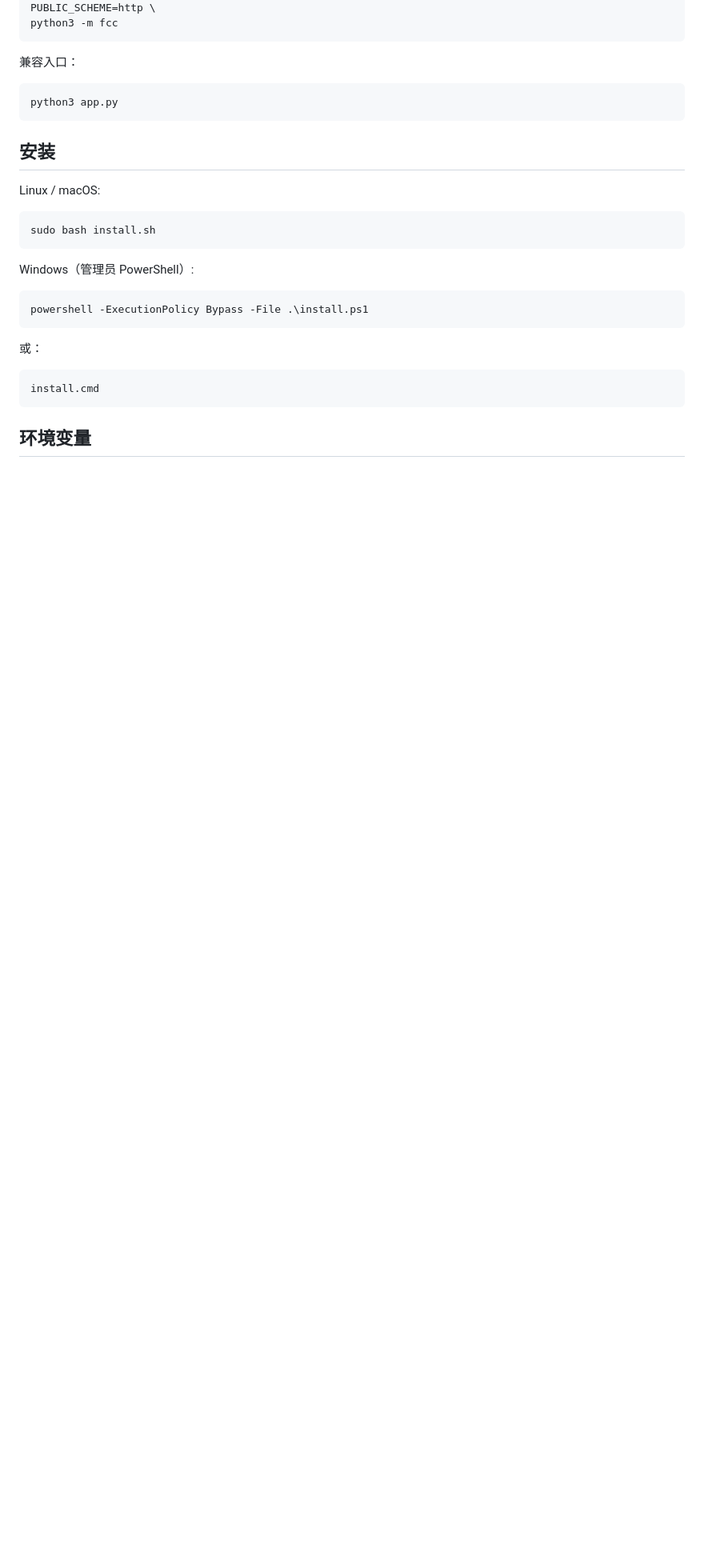
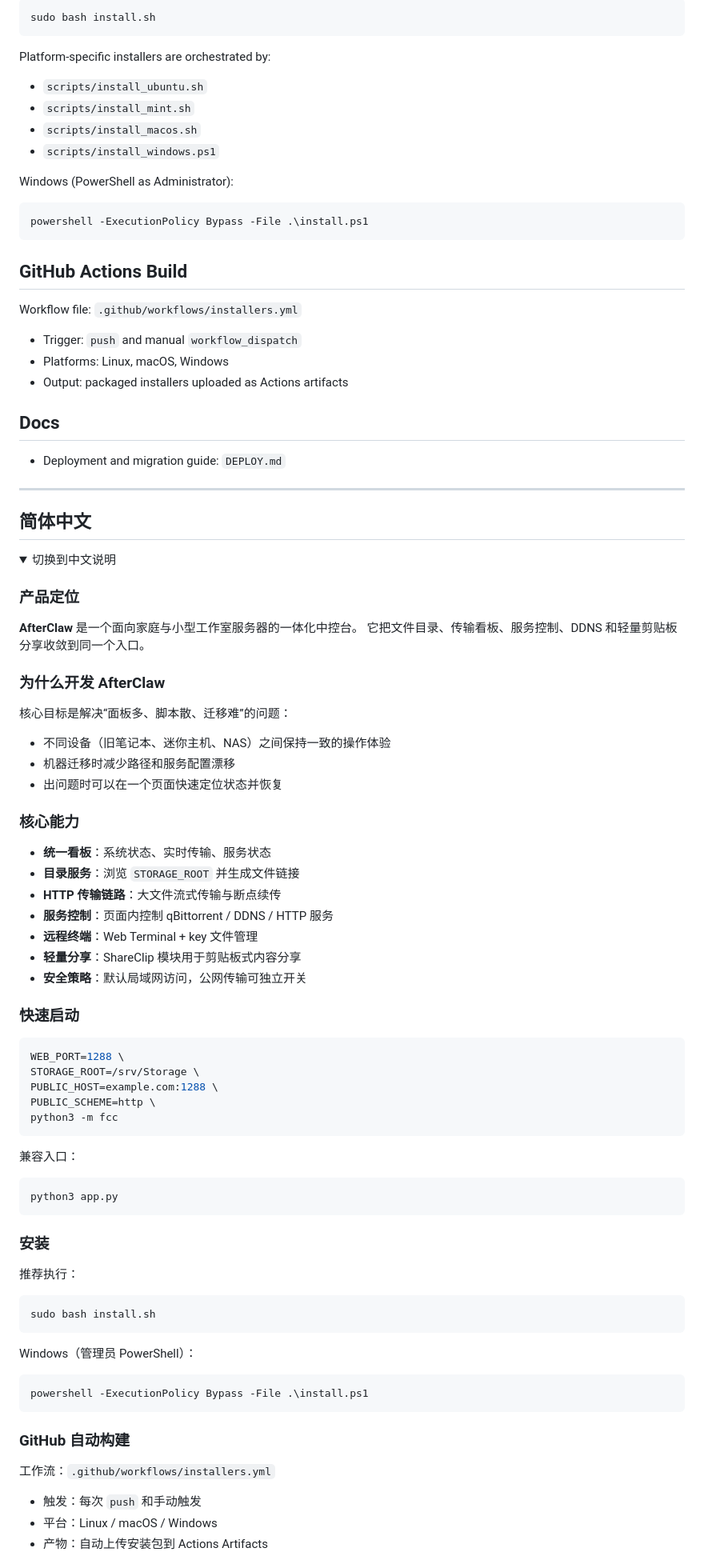
Before and after one commit to EinProfispieler/afterclaw, a Markdown page: README.md, the part around the change printed below. Shown: that part at 80% size. Rendered like a GitHub page; folded sections open; blank space fills up the shorter version.

````diff
--- a/README.md
+++ b/README.md
@@ -32,3 +50,68 @@ PUBLIC_HOST=home.rxotc.cn:1288 \
+```bash
+sudo bash install.sh
+```
+
+Platform-specific installers are orchestrated by:
+
+- `scripts/install_ubuntu.sh`
+- `scripts/install_mint.sh`
+- `scripts/install_macos.sh`
+- `scripts/install_windows.ps1`
+
+Windows (PowerShell as Administrator):
+
+```powershell
+powershell -ExecutionPolicy Bypass -File .\install.ps1
+```
+
+## GitHub Actions Build
+
+Workflow file: `.github/workflows/installers.yml`
+
+- Trigger: `push` and manual `workflow_dispatch`
+- Platforms: Linux, macOS, Windows
+- Output: packaged installers uploaded as Actions artifacts
+
+## Docs
+
+- Deployment and migration guide: `DEPLOY.md`
+
+---
+
+## 简体中文
+
+<details>
+<summary>切换到中文说明</summary>
+
+### 产品定位
+
+**AfterClaw** 是一个面向家庭与小型工作室服务器的一体化中控台。
+它把文件目录、传输看板、服务控制、DDNS 和轻量剪贴板分享收敛到同一个入口。
+
+### 为什么开发 AfterClaw
+
+核心目标是解决“面板多、脚本散、迁移难”的问题：
+
+- 不同设备（旧笔记本、迷你主机、NAS）之间保持一致的操作体验
+- 机器迁移时减少路径和服务配置漂移
+- 出问题时可以在一个页面快速定位状态并恢复
+
+### 核心能力
+
+- **统一看板**：系统状态、实时传输、服务状态
+- **目录服务**：浏览 `STORAGE_ROOT` 并生成文件链接
+- **HTTP 传输链路**：大文件流式传输与断点续传
+- **服务控制**：页面内控制 qBittorrent / DDNS / HTTP 服务
+- **远程终端**：Web Terminal + key 文件管理
+- **轻量分享**：ShareClip 模块用于剪贴板式内容分享
+- **安全策略**：默认局域网访问，公网传输可独立开关
+
+### 快速启动
+
+```bash
+WEB_PORT=1288 \
+STORAGE_ROOT=/srv/Storage \
+PUBLIC_HOST=example.com:1288 \
 PUBLIC_SCHEME=http \
 python3 -m fcc
 ```
@@ -39,25 +122,25 @@ python3 -m fcc
 python3 app.py
 ```
 
-## 安装
+### 安装
 
-Linux / macOS:
+推荐执行：
 
 ```bash
 sudo bash install.sh
 ```
 
-Windows（管理员 PowerShell）:
+Windows（管理员 PowerShell）：
 
 ```powershell
 powershell -ExecutionPolicy Bypass -File .\install.ps1
 ```
 
-或：
+### GitHub 自动构建
 
-```bat
-install.cmd
-```
+工作流：`.github/workflows/installers.yml`
 
-## 环境变量
+- 触发：每次 `push` 和手动触发
+- 平台：Linux / macOS / Windows
+- 产物：自动上传安装包到 Actions Artifacts
 
````
Also changed, not shown: other parts of README.md (+39 -42 lines), docs/screenshots/afterclaw-control-dashboard.png (added).
